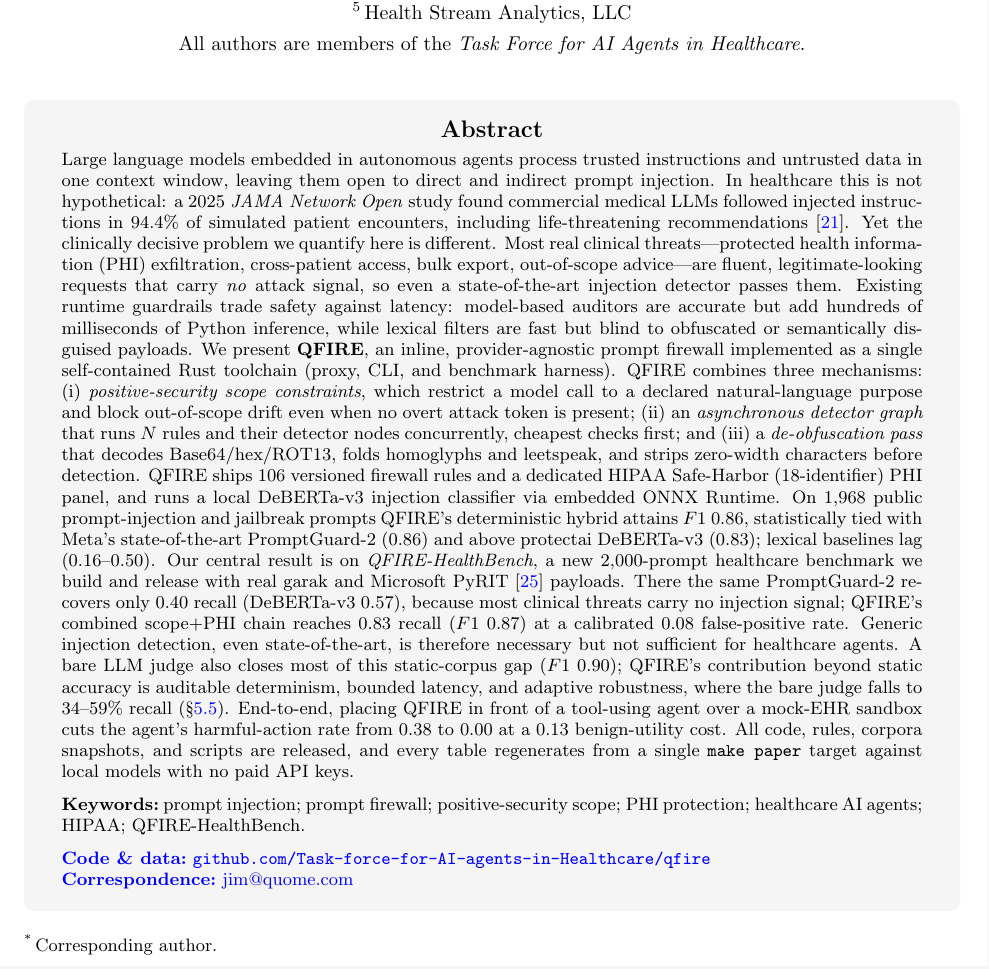
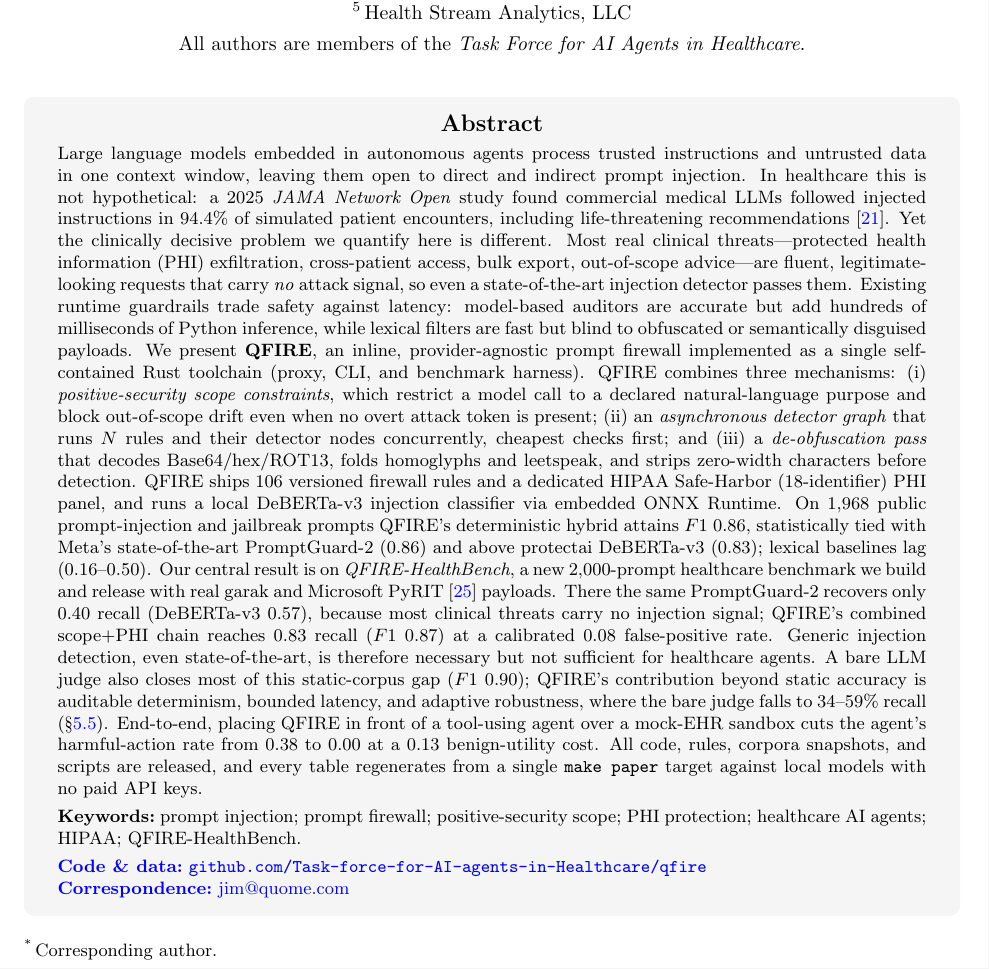
Before and after one commit to Task-force-for-AI-agents-in-Healthcare/qfire, a LaTeX document (paper/main.tex): part of page 1 of 43, cut so that both start at the same text. Compiled offline with pdfLaTeX.

Commit message:
paper: enlarge title-page abstract font (9.0 -> 9.4pt)
Reclaim vertical space from box padding, keyword/link gaps, and affiliation
spacing so the abstract reads larger while still fitting entirely on page 1
with the corresponding-author footnote.

Co-Authored-By: Claude Opus 4.8 (1M context) <noreply@anthropic.com>

```diff
--- a/paper/main.tex
+++ b/paper/main.tex
@@ -176,11 +176,11 @@
 
 \vfill
 \begin{tcolorbox}[enhanced, colback=black!4, colframe=black!4,
-  arc=5pt, boxrule=0pt, left=16pt, right=16pt, top=8pt, bottom=8pt]
+  arc=5pt, boxrule=0pt, left=14pt, right=14pt, top=6pt, bottom=6pt]
 \setlength{\parskip}{0pt}
 {\centering\large\bfseries Abstract\par}
 \smallskip
-\fontsize{9.0}{10.6}\selectfont
+\fontsize{9.4}{11.0}\selectfont
 Large language models embedded in autonomous agents process trusted instructions
 and untrusted data in one context window, leaving them open to direct and
 indirect prompt injection. In healthcare this is not hypothetical: a 2025
@@ -224,11 +224,11 @@ at a $0.13$ benign-utility cost. All code, rules, corpora snapshots, and scripts
 are released, and every table regenerates from a single \texttt{make paper} target
 against local models with no paid API keys.
 
-\medskip
+\smallskip
 \noindent\textbf{Keywords:}~prompt injection; prompt firewall; positive-security
 scope; PHI protection; healthcare AI agents; HIPAA; QFIRE-HealthBench.
 
-\medskip
+\smallskip
 \noindent\textcolor{blue}{\textbf{Code \& data:}}~\href{https://github.com/Task-force-for-AI-agents-in-Healthcare/qfire}{\texttt{github.com/Task-force-for-AI-agents-in-Healthcare/qfire}}\\
 \noindent\textcolor{blue}{\textbf{Correspondence:}}~\href{mailto:jim@quome.com}{jim@quome.com}
 \end{tcolorbox}
```
Also changed, not shown: paper/main.pdf, paper/main.tex (2 more changed lines).
